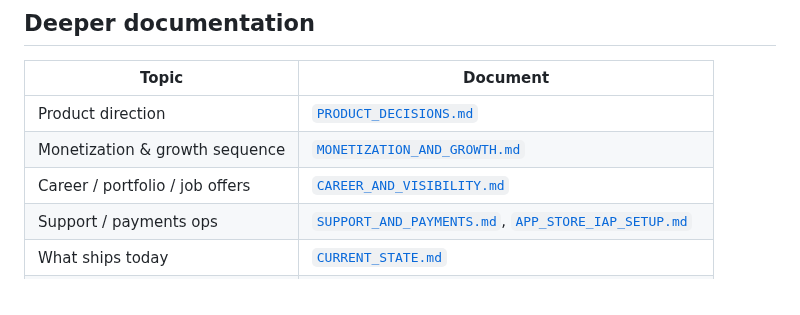
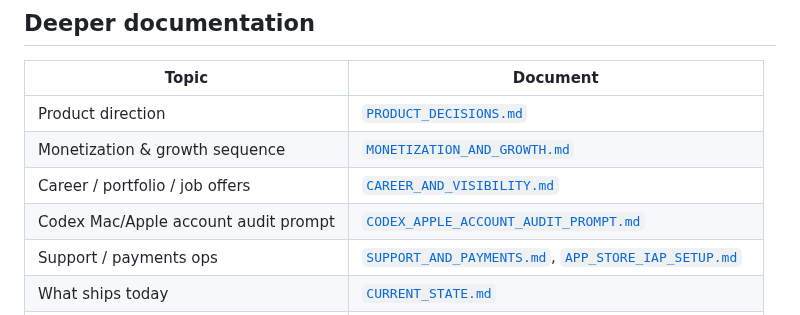
Before and after one commit to acburgess25/NOBS, a Markdown page: docs/CODEBASE_REFERENCE.md, the part around the change. Rendered like a GitHub page.

```diff
--- a/docs/CODEBASE_REFERENCE.md
+++ b/docs/CODEBASE_REFERENCE.md
@@ -551,6 +551,7 @@ Tool adapters (`AGENTS.md`, `CLAUDE.md`) point to [`AI_WORKFLOW.md`](AI_WORKFLOW
 | Product direction | [`PRODUCT_DECISIONS.md`](PRODUCT_DECISIONS.md) |
 | Monetization & growth sequence | [`MONETIZATION_AND_GROWTH.md`](MONETIZATION_AND_GROWTH.md) |
 | Career / portfolio / job offers | [`CAREER_AND_VISIBILITY.md`](CAREER_AND_VISIBILITY.md) |
+| Codex Mac/Apple account audit prompt | [`CODEX_APPLE_ACCOUNT_AUDIT_PROMPT.md`](CODEX_APPLE_ACCOUNT_AUDIT_PROMPT.md) |
 | Support / payments ops | [`SUPPORT_AND_PAYMENTS.md`](SUPPORT_AND_PAYMENTS.md), [`APP_STORE_IAP_SETUP.md`](APP_STORE_IAP_SETUP.md) |
 | What ships today | [`CURRENT_STATE.md`](CURRENT_STATE.md) |
 | Agent / contributor workflow | [`AI_WORKFLOW.md`](AI_WORKFLOW.md) |
```
Also changed, not shown: docs/APP_STORE_BETA_CHECKLIST.md (+2 -0 lines), docs/MONETIZATION_AND_GROWTH.md (+1 -0 lines).
